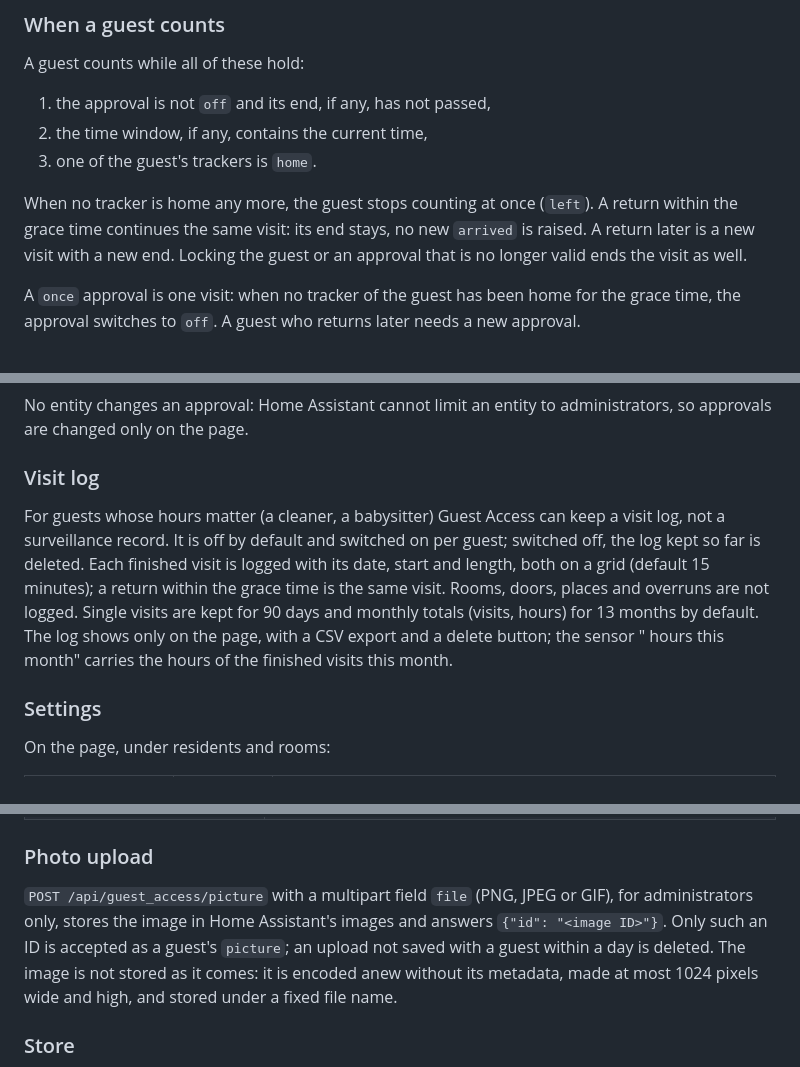
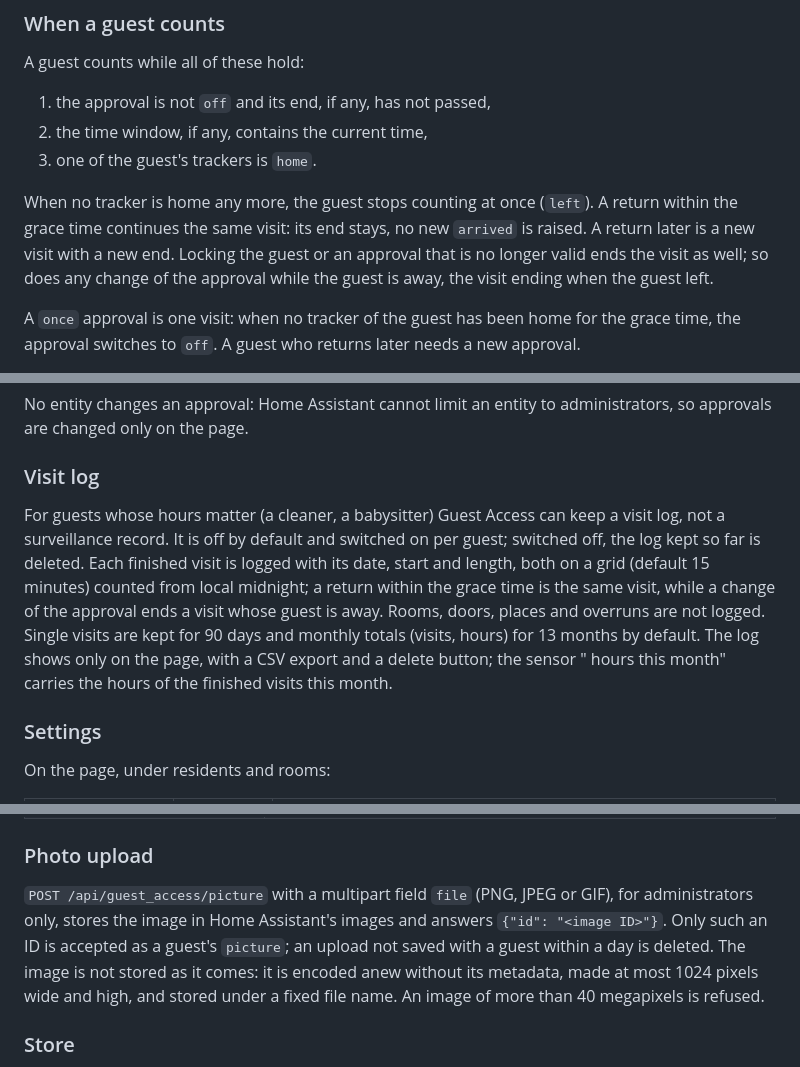
Before and after one commit to n-schilling/ha-guest-access, a Markdown page: README.md, 3 parts joined by grey strips. Drawn GitHub-style.

```diff
--- a/README.md
+++ b/README.md
@@ -84,7 +88,7 @@ A guest counts while all of these hold:
 2. the time window, if any, contains the current time,
 3. one of the guest's trackers is `home`.
 
-When no tracker is home any more, the guest stops counting at once (`left`). A return within the grace time continues the same visit: its end stays, no new `arrived` is raised. A return later is a new visit with a new end. Locking the guest or an approval that is no longer valid ends the visit as well.
+When no tracker is home any more, the guest stops counting at once (`left`). A return within the grace time continues the same visit: its end stays, no new `arrived` is raised. A return later is a new visit with a new end. Locking the guest or an approval that is no longer valid ends the visit as well; so does any change of the approval while the guest is away, the visit ending when the guest left.
 
 A `once` approval is one visit: when no tracker of the guest has been home for the grace time, the approval switches to `off`. A guest who returns later needs a new approval.
 
@@ -188,7 +192,7 @@ No entity changes an approval: Home Assistant cannot limit an entity to administ
 
 ### Visit log
 
-For guests whose hours matter (a cleaner, a babysitter) Guest Access can keep a visit log, not a surveillance record. It is off by default and switched on per guest; switched off, the log kept so far is deleted. Each finished visit is logged with its date, start and length, both on a grid (default 15 minutes); a return within the grace time is the same visit. Rooms, doors, places and overruns are not logged. Single visits are kept for 90 days and monthly totals (visits, hours) for 13 months by default. The log shows only on the page, with a CSV export and a delete button; the sensor "<guest> hours this month" carries the hours of the finished visits this month.
+For guests whose hours matter (a cleaner, a babysitter) Guest Access can keep a visit log, not a surveillance record. It is off by default and switched on per guest; switched off, the log kept so far is deleted. Each finished visit is logged with its date, start and length, both on a grid (default 15 minutes) counted from local midnight; a return within the grace time is the same visit, while a change of the approval ends a visit whose guest is away. Rooms, doors, places and overruns are not logged. Single visits are kept for 90 days and monthly totals (visits, hours) for 13 months by default. The log shows only on the page, with a CSV export and a delete button; the sensor "<guest> hours this month" carries the hours of the finished visits this month.
 
 ### Settings
 
@@ -380,7 +384,7 @@ For administrators only; the page uses them, and so can a script with an adminis
 
 ### Photo upload
 
-`POST /api/guest_access/picture` with a multipart field `file` (PNG, JPEG or GIF), for administrators only, stores the image in Home Assistant's images and answers `{"id": "<image ID>"}`. Only such an ID is accepted as a guest's `picture`; an upload not saved with a guest within a day is deleted. The image is not stored as it comes: it is encoded anew without its metadata, made at most 1024 pixels wide and high, and stored under a fixed file name.
+`POST /api/guest_access/picture` with a multipart field `file` (PNG, JPEG or GIF), for administrators only, stores the image in Home Assistant's images and answers `{"id": "<image ID>"}`. Only such an ID is accepted as a guest's `picture`; an upload not saved with a guest within a day is deleted. The image is not stored as it comes: it is encoded anew without its metadata, made at most 1024 pixels wide and high, and stored under a fixed file name. An image of more than 40 megapixels is refused.
 
 ### Store
 
```
Also changed, not shown: other parts of README.md (+4 -0 lines), CHANGELOG.md (+21 -0 lines), docs/screenshots/guest.png, docs/screenshots/guests.png, docs/screenshots/phone-dark.png (added), docs/screenshots/visit-log.png, 1 other file.
